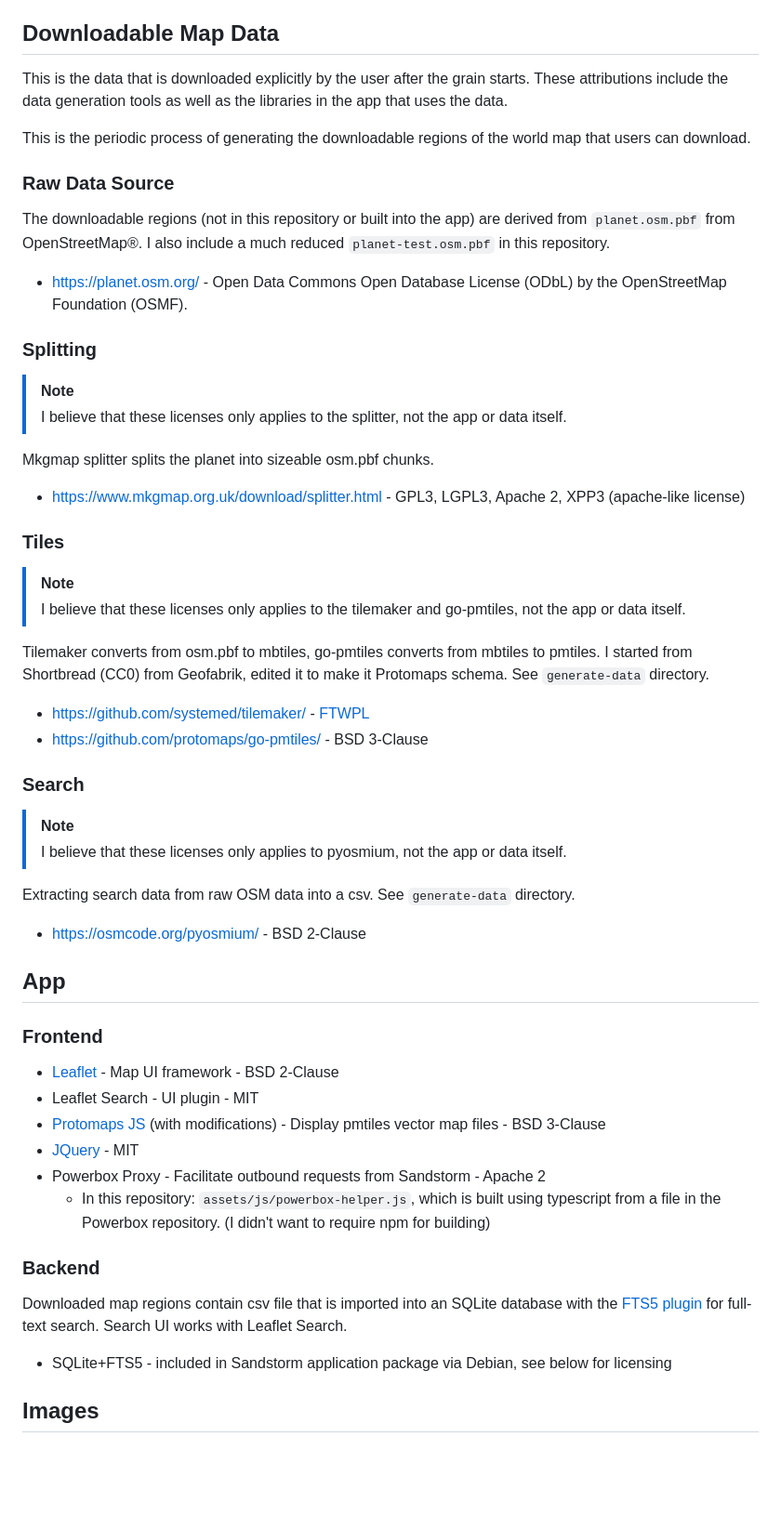
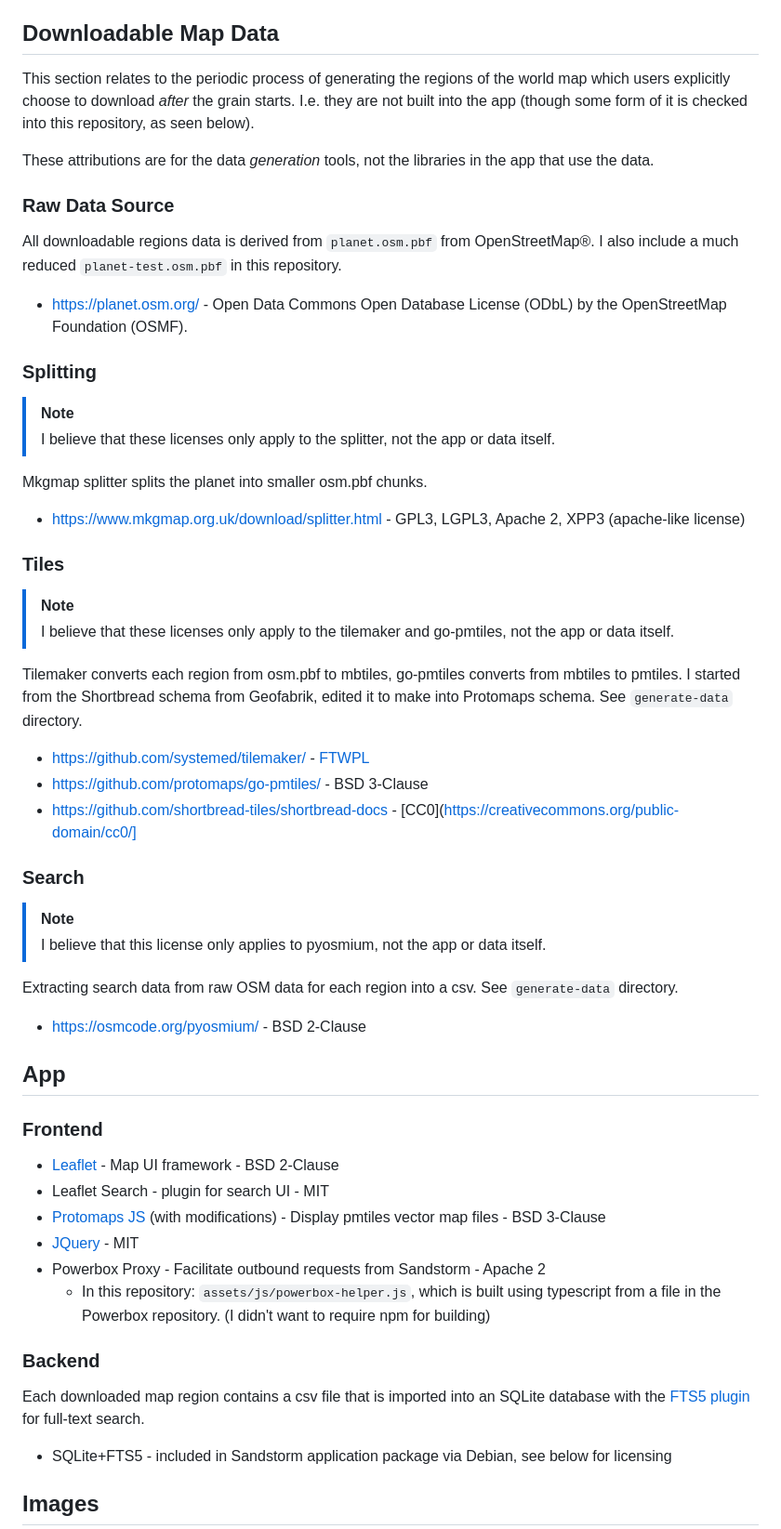
Before and after one commit to orblivion/desert-atlas, a Markdown page: README.md, the part around one of its changes. Shown at 93% size. Drawn GitHub-style; blank space fills up the shorter version.

Commit message:
Corrections in README

```diff
--- a/README.md
+++ b/README.md
@@ -128,41 +128,42 @@ Note that this is a separate data source than OpenStreetMap (as are the "wirefra
 
 ## Downloadable Map Data
 
-This is the data that is downloaded explicitly by the user after the grain starts. These attributions include the data generation tools as well as the libraries in the app that uses the data.
+This section relates to the periodic process of generating the regions of the world map which users explicitly choose to download _after_ the grain starts. I.e. they are not built into the app (though some form of it is checked into this repository, as seen below).
 
-This is the periodic process of generating the downloadable regions of the world map that users can download.
+These attributions are for the data _generation_ tools, not the libraries in the app that use the data.
 
 ### Raw Data Source
 
-The downloadable regions (not in this repository or built into the app) are derived from `planet.osm.pbf` from OpenStreetMap®. I also include a much reduced `planet-test.osm.pbf` in this repository.
+All downloadable regions data is derived from `planet.osm.pbf` from OpenStreetMap®. I also include a much reduced `planet-test.osm.pbf` in this repository.
 
 * https://planet.osm.org/ - Open Data Commons Open Database License (ODbL) by the OpenStreetMap Foundation (OSMF).
 
 ### Splitting
 
 > [!NOTE]
-> I believe that these licenses only applies to the splitter, not the app or data itself.
+> I believe that these licenses only apply to the splitter, not the app or data itself.
 
-Mkgmap splitter splits the planet into sizeable osm.pbf chunks.
+Mkgmap splitter splits the planet into smaller osm.pbf chunks.
 
 * https://www.mkgmap.org.uk/download/splitter.html - GPL3, LGPL3, Apache 2, XPP3 (apache-like license)
 
 ### Tiles
 
 > [!NOTE]
-> I believe that these licenses only applies to the tilemaker and go-pmtiles, not the app or data itself.
+> I believe that these licenses only apply to the tilemaker and go-pmtiles, not the app or data itself.
 
-Tilemaker converts from osm.pbf to mbtiles, go-pmtiles converts from mbtiles to pmtiles. I started from Shortbread (CC0) from Geofabrik, edited it to make it Protomaps schema. See `generate-data` directory.
+Tilemaker converts each region from osm.pbf to mbtiles, go-pmtiles converts from mbtiles to pmtiles. I started from the Shortbread schema from Geofabrik, edited it to make into Protomaps schema. See `generate-data` directory.
 
 * https://github.com/systemed/tilemaker/ - [FTWPL](https://github.com/systemed/tilemaker/blob/master/LICENCE.txt)
 * https://github.com/protomaps/go-pmtiles/ - BSD 3-Clause
+* https://github.com/shortbread-tiles/shortbread-docs - [CC0](https://creativecommons.org/public-domain/cc0/]
 
 ### Search
 
 > [!NOTE]
-> I believe that these licenses only applies to pyosmium, not the app or data itself.
+> I believe that this license only applies to pyosmium, not the app or data itself.
 
-Extracting search data from raw OSM data into a csv. See `generate-data` directory.
+Extracting search data from raw OSM data for each region into a csv. See `generate-data` directory.
 
 * https://osmcode.org/pyosmium/ - BSD 2-Clause
 
@@ -171,7 +172,7 @@ Extracting search data from raw OSM data into a csv. See `generate-data` directo
 ### Frontend
 
 * [Leaflet](https://github.com/Leaflet/Leaflet) - Map UI framework - BSD 2-Clause
-* Leaflet Search - UI plugin - MIT
+* Leaflet Search - plugin for search UI - MIT
 * [Protomaps JS](https://github.com/protomaps/protomaps-leaflet) (with modifications) - Display pmtiles vector map files - BSD 3-Clause
 * [JQuery](https://jquery.org/license/) - MIT
 * Powerbox Proxy - Facilitate outbound requests from Sandstorm - Apache 2
@@ -179,7 +180,7 @@ Extracting search data from raw OSM data into a csv. See `generate-data` directo
 
 ### Backend
 
-Downloaded map regions contain csv file that is imported into an SQLite database with the [FTS5 plugin](https://sqlite.org/fts5.html) for full-text search. Search UI works with Leaflet Search.
+Each downloaded map region contains a csv file that is imported into an SQLite database with the [FTS5 plugin](https://sqlite.org/fts5.html) for full-text search.
 
 * SQLite+FTS5 - included in Sandstorm application package via Debian, see below for licensing
 
```
Also changed, not shown: other parts of README.md (+3 -3 lines).
